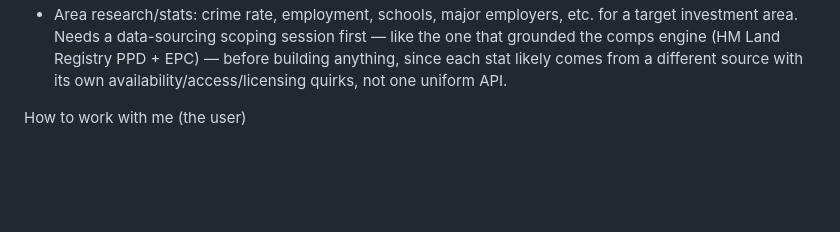
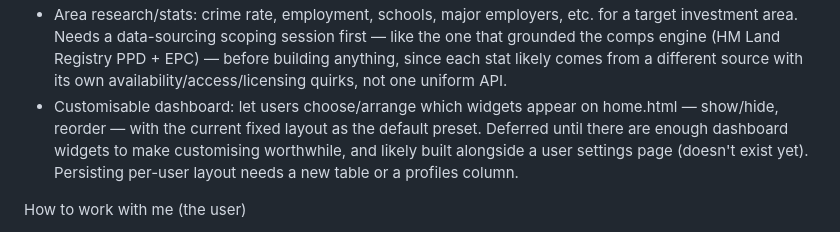
Before and after one commit to nathmillo16-cmd/property-deal-analyser, a Markdown page: CLAUDE.md, the part around the change. Drawn GitHub-style; blank space fills up the shorter version.

Commit message:
Add customisable dashboard to planned features
Show/hide/reorder home.html widgets, current fixed layout as the default
preset. Deferred until there are enough widgets to make it worthwhile,
likely paired with a user settings page (doesn't exist yet); persisting
layout needs a new table or a profiles column.

Co-Authored-By: Claude Sonnet 5 <noreply@anthropic.com>
Claude-Session: https://claude.ai/code/session_01G6Z3FSXaDbCo3GhkXcGQH7

```diff
--- a/CLAUDE.md
+++ b/CLAUDE.md
@@ -123,6 +123,7 @@ Planned — not yet built:
 - Portfolio open items — see "Open items on the portfolio" above.
 - Property pack builder: assembles a deal's figures, comps/GDV, area stats, and photos into an investor-ready shareable document (likely PDF). Depends on the other features here being further along first, since it's purely an aggregation of what they produce — notably area research/stats (below) and portfolio photo uploads (see Portfolio open items), neither of which exist yet.
 - Area research/stats: crime rate, employment, schools, major employers, etc. for a target investment area. Needs a data-sourcing scoping session first — like the one that grounded the comps engine (HM Land Registry PPD + EPC) — before building anything, since each stat likely comes from a different source with its own availability/access/licensing quirks, not one uniform API.
+- Customisable dashboard: let users choose/arrange which widgets appear on home.html — show/hide, reorder — with the current fixed layout as the default preset. Deferred until there are enough dashboard widgets to make customising worthwhile, and likely built alongside a user settings page (doesn't exist yet). Persisting per-user layout needs a new table or a profiles column.
 
 How to work with me (the user)
 
```
